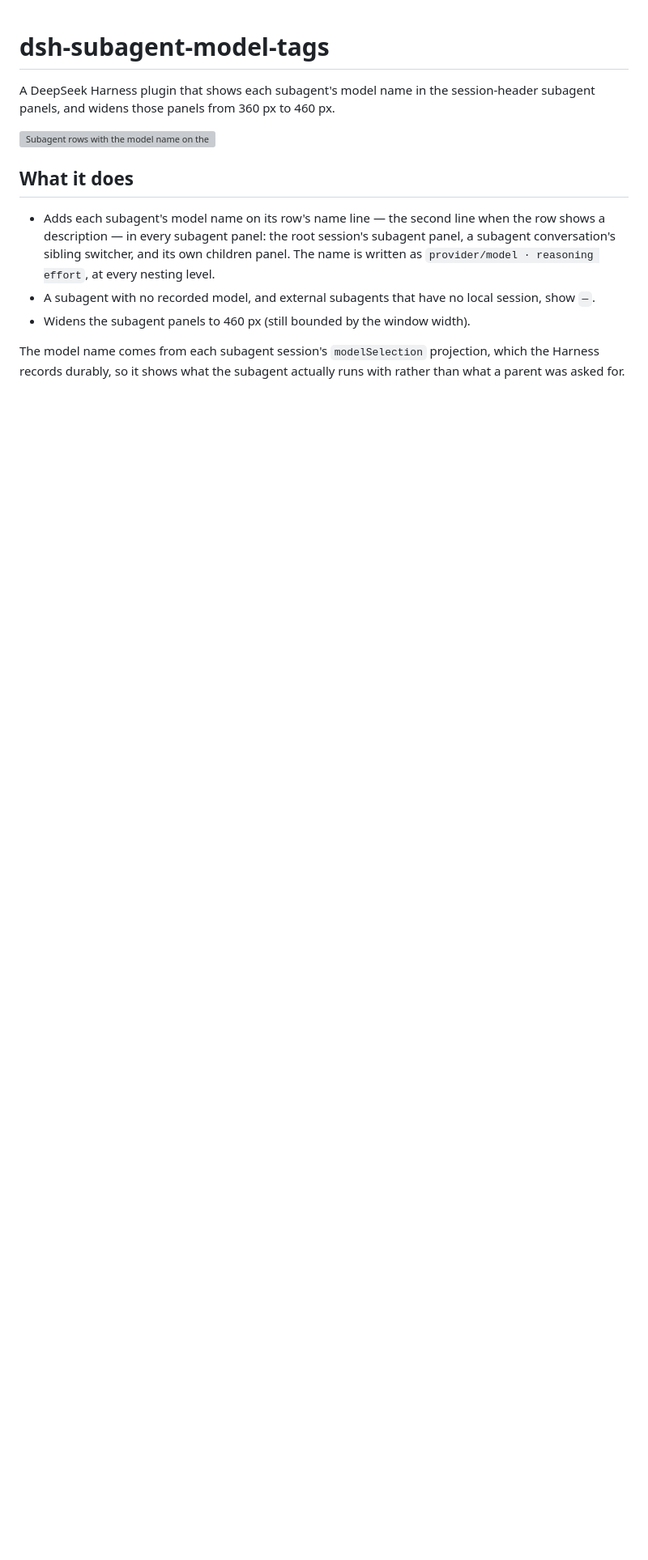
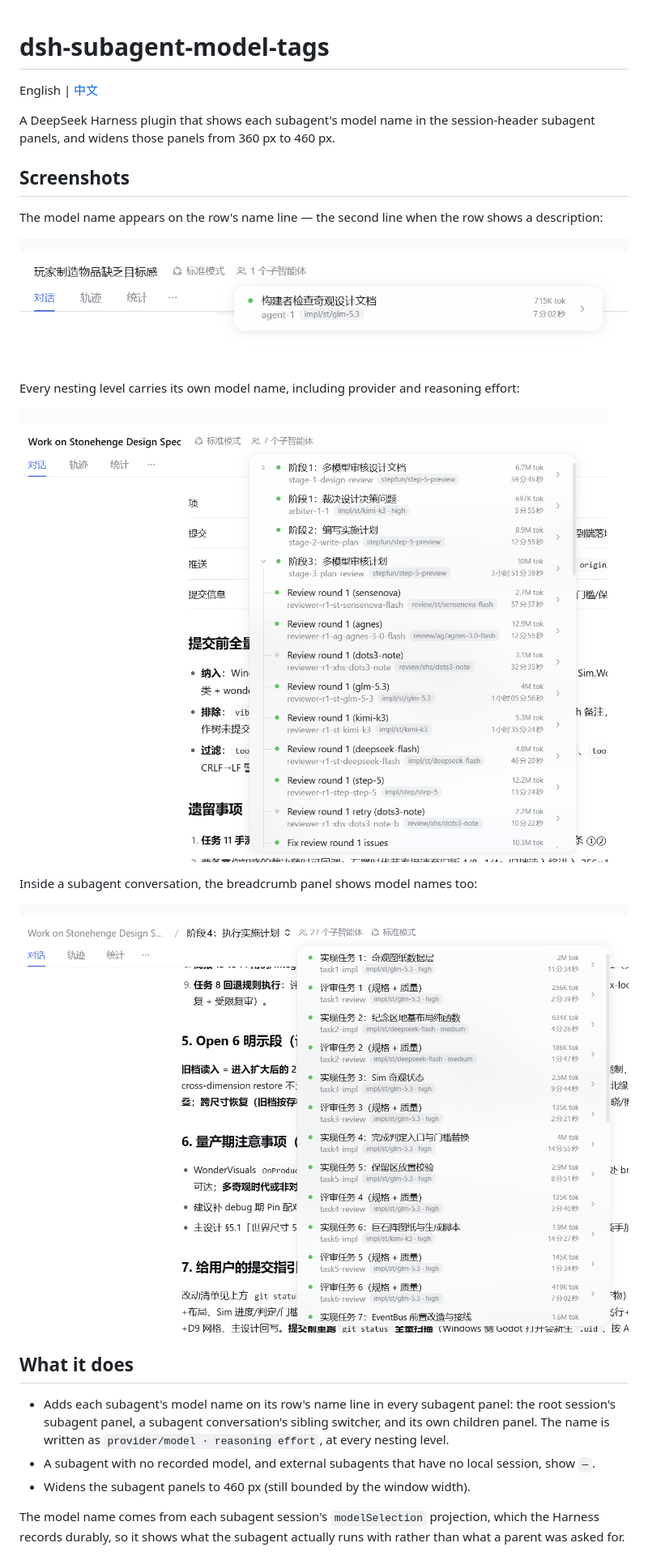
Before and after one commit to rolfhu/dsh-subagent-model-tags, a Markdown page: README.md, the part around one of its changes. Shown at 81% size. Rendered like a GitHub page; pictures changed too: docs/images/breadcrumb-panel.png (added), docs/images/nested-panel.png (added), docs/images/one-row.png (added); blank space fills up the shorter version; grey boxes are pictures that could not be loaded.

Commit message:
Add Chinese README and usage screenshots

```diff
--- a/README.md
+++ b/README.md
@@ -1,12 +1,26 @@
 # dsh-subagent-model-tags
+
+English | [中文](README.zh.md)
 
 A DeepSeek Harness plugin that shows each subagent's model name in the session-header subagent panels, and widens those panels from 360 px to 460 px.
 
-![Subagent rows with the model name on the name line, in a widened subagent panel](docs/preview.svg)
+## Screenshots
+
+The model name appears on the row's name line — the second line when the row shows a description:
+
+![A single subagent row with the model name impl/st/glm-5.3 on the name line](https://raw.githubusercontent.com/rolfhu/dsh-subagent-model-tags/main/docs/images/one-row.png)
+
+Every nesting level carries its own model name, including provider and reasoning effort:
+
+![Nested subagents, each row showing its own model name such as impl/st/kimi-k3 · high](https://raw.githubusercontent.com/rolfhu/dsh-subagent-model-tags/main/docs/images/nested-panel.png)
+
+Inside a subagent conversation, the breadcrumb panel shows model names too:
+
+![A subagent conversation's breadcrumb panel with model names on every row](https://raw.githubusercontent.com/rolfhu/dsh-subagent-model-tags/main/docs/images/breadcrumb-panel.png)
 
 ## What it does
 
-- Adds each subagent's model name on its row's name line — the second line when the row shows a description — in every subagent panel: the root session's subagent panel, a subagent conversation's sibling switcher, and its own children panel. The name is written as `provider/model · reasoning effort`, at every nesting level.
+- Adds each subagent's model name on its row's name line in every subagent panel: the root session's subagent panel, a subagent conversation's sibling switcher, and its own children panel. The name is written as `provider/model · reasoning effort`, at every nesting level.
 - A subagent with no recorded model, and external subagents that have no local session, show `—`.
 - Widens the subagent panels to 460 px (still bounded by the window width).
 
```
Also changed, not shown: other parts of README.md (+1 -0 lines), README.zh.md (added, +69 -0 lines), 1 other file.
